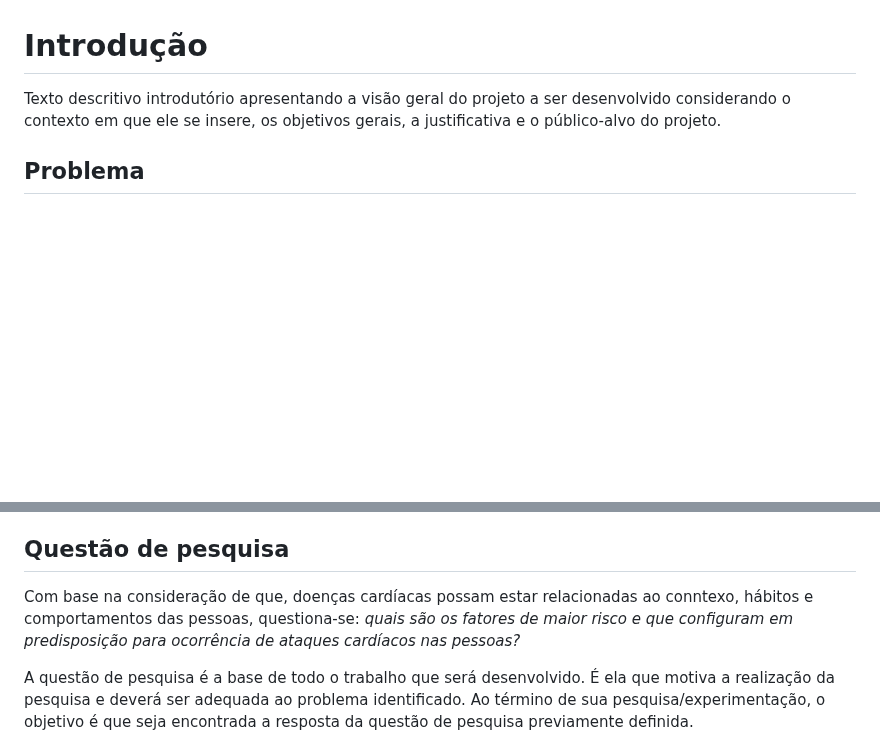
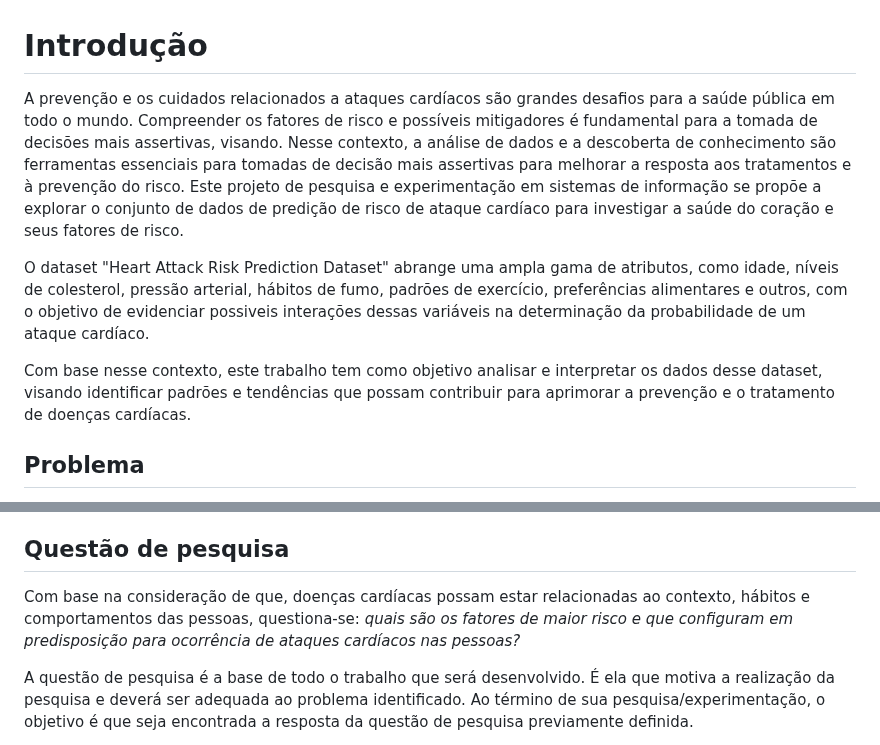
Before and after one commit to ICEI-PUC-Minas-PMV-SI/pmv-si-2024-1-pe7-t1-cardiacattackrisks, a Markdown page: docs/contexto.md, 2 parts joined by grey strips. Drawn GitHub-style; blank space fills up the shorter version.

Commit message:
update introduction

```diff
--- a/docs/contexto.md
+++ b/docs/contexto.md
@@ -1,6 +1,10 @@
 # Introdução
 
-Texto descritivo introdutório apresentando a visão geral do projeto a ser desenvolvido considerando o contexto em que ele se insere, os objetivos gerais, a justificativa e o público-alvo do projeto.
+A prevenção e os cuidados relacionados a ataques cardíacos são grandes desafios para a saúde pública em todo o mundo. Compreender os fatores de risco e possíveis mitigadores é fundamental para a tomada de decisões mais assertivas, visando. Nesse contexto, a análise de dados e a descoberta de conhecimento são ferramentas essenciais para tomadas de decisão mais assertivas para melhorar a resposta aos tratamentos e à prevenção do risco. Este projeto de pesquisa e experimentação em sistemas de informação se propõe a explorar o conjunto de dados de predição de risco de ataque cardíaco para investigar a saúde do coração e seus fatores de risco.
+
+O dataset "Heart Attack Risk Prediction Dataset" abrange uma ampla gama de atributos, como idade, níveis de colesterol, pressão arterial, hábitos de fumo, padrões de exercício, preferências alimentares e outros, com o objetivo de evidenciar possiveis interações dessas variáveis na determinação da probabilidade de um ataque cardíaco.
+
+Com base nesse contexto, este trabalho tem como objetivo analisar e interpretar os dados desse dataset, visando identificar padrões e tendências que possam contribuir para aprimorar a prevenção e o tratamento de doenças cardíacas.
 
 ## Problema
 
@@ -20,7 +24,7 @@ Descreva ainda o contexto em que essa aplicação será usada, se houver: empres
 
 ## Questão de pesquisa
 
-Com base na consideração de que, doenças cardíacas possam estar relacionadas ao conntexo, hábitos e comportamentos das pessoas, questiona-se: _quais são os fatores de maior risco e que configuram em predisposição para ocorrência de ataques cardíacos nas pessoas?_
+Com base na consideração de que, doenças cardíacas possam estar relacionadas ao contexto, hábitos e comportamentos das pessoas, questiona-se: _quais são os fatores de maior risco e que configuram em predisposição para ocorrência de ataques cardíacos nas pessoas?_
 
 A questão de pesquisa é a base de todo o trabalho que será desenvolvido. É ela que motiva a realização da pesquisa e deverá ser adequada ao problema identificado. Ao término de sua pesquisa/experimentação, o objetivo é que seja encontrada a resposta da questão de pesquisa previamente definida.
 
```
